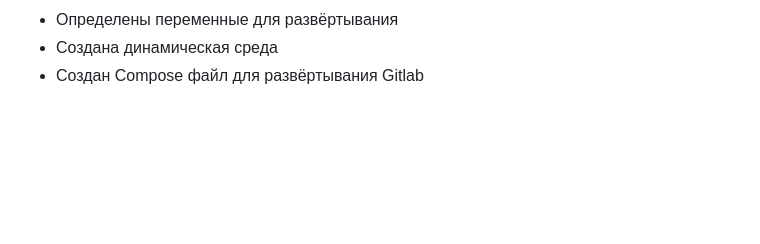
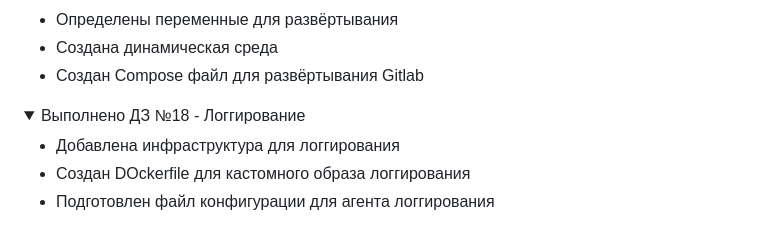
Before and after one commit to Otus-DevOps-2023-11/ZAlexanderV_microservices, a Markdown page: README.md, the part around the change. GitHub-like rendering; folded sections open; blank space fills up the shorter version.

```diff
--- a/README.md
+++ b/README.md
@@ -60,3 +60,12 @@ ZAlexanderV microservices repository
   - Создан Compose файл для развёртывания Gitlab
 
 </details>
+
+
+<details><summary>Выполнено ДЗ №18 - Логгирование</summary>
+
+  - Добавлена инфраструктура для логгирования
+  - Создан DOckerfile для кастомного образа логгирования
+  - Подготовлен файл конфигурации для агента логгирования
+
+</details>
```
